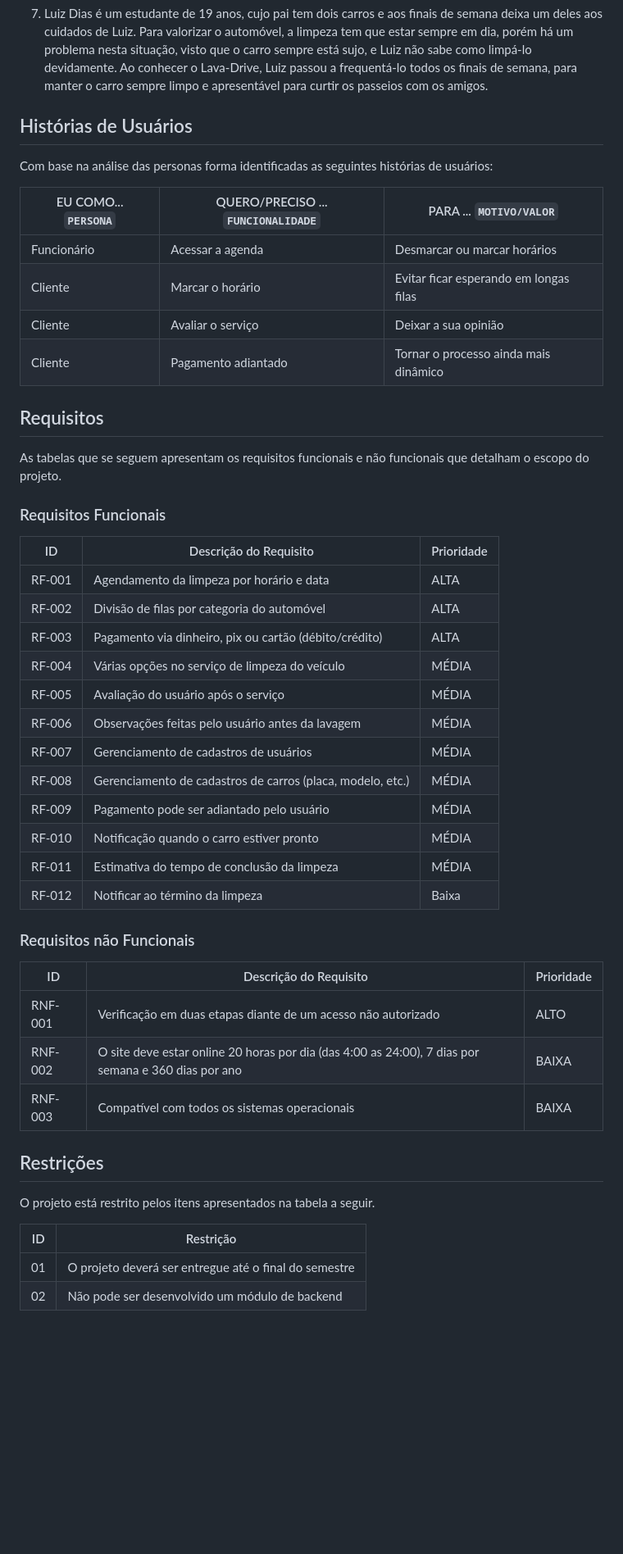
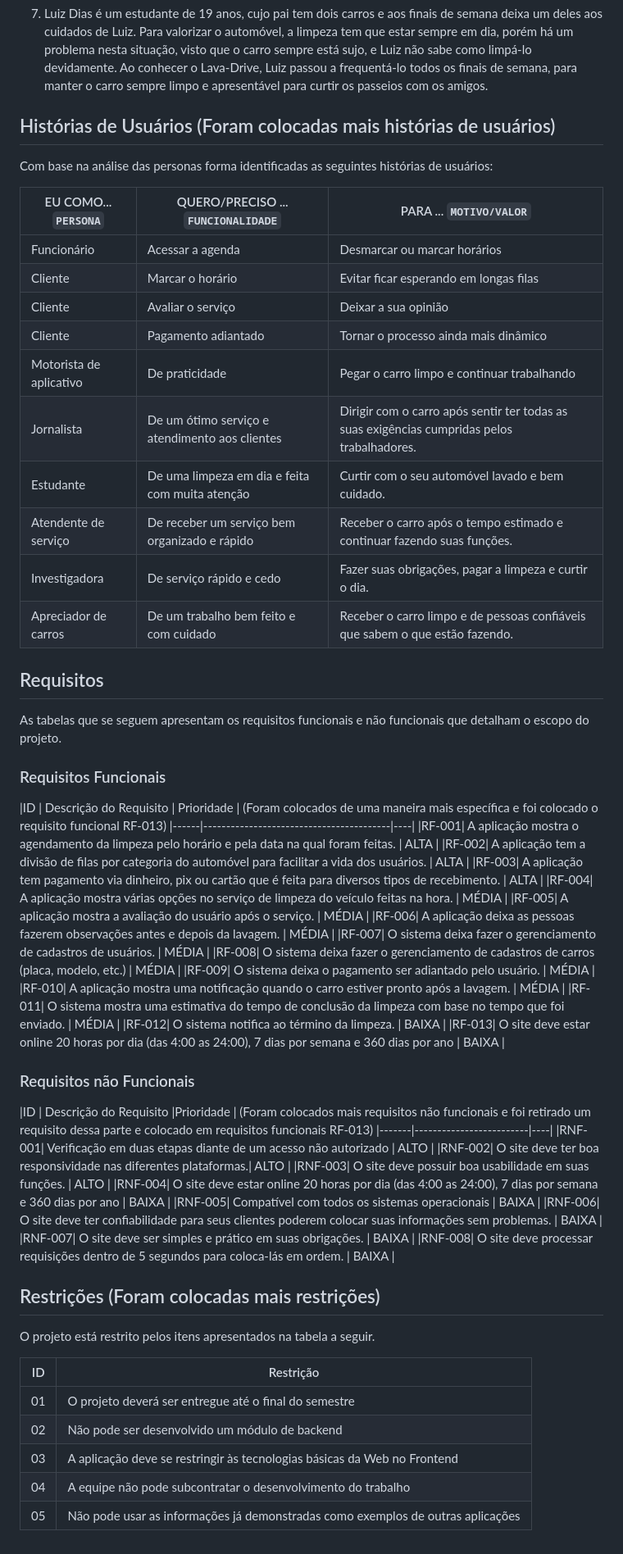
Before and after one commit to ICEI-PUC-Minas-PCO-SI/pco-si-2023-1-p1-proj-web-t1-grupo-3-lavadrive, a Markdown page: docs/02-Especificação do Projeto.md, the part around one of its changes. Shown at 82% size. Rendered like a GitHub page; blank space fills up the shorter version.

```diff
--- a/docs/02-Especificação do Projeto.md
+++ b/docs/02-Especificação do Projeto.md
@@ -16,7 +20,7 @@
 
 7. Luiz Dias é um estudante de 19 anos, cujo pai tem dois carros e aos finais de semana deixa um deles aos cuidados de Luiz. Para valorizar o automóvel, a limpeza tem que estar sempre em dia, porém há um problema nesta situação, visto que o carro sempre está sujo, e Luiz não sabe como limpá-lo devidamente. Ao conhecer o Lava-Drive, Luiz passou a frequentá-lo todos os finais de semana, para manter o carro sempre limpo e apresentável para curtir os passeios com os amigos.
 
-## Histórias de Usuários
+## Histórias de Usuários (Foram colocadas mais histórias de usuários)
 
 Com base na análise das personas forma identificadas as seguintes histórias de usuários:
 
@@ -26,6 +30,13 @@ Com base na análise das personas forma identificadas as seguintes histórias de
 |Cliente             | Marcar o horário                   | Evitar ficar esperando em longas filas |
 |Cliente             | Avaliar o serviço                  | Deixar a sua opinião                   |
 |Cliente             | Pagamento adiantado                | Tornar o processo ainda mais dinâmico  |
+|Motorista de aplicativo| De praticidade                  | Pegar o carro limpo e continuar trabalhando  |
+|Jornalista          | De um ótimo serviço e atendimento aos clientes | Dirigir com o carro após sentir ter todas as suas exigências cumpridas pelos trabalhadores.|
+|Estudante           | De uma limpeza em dia e feita com muita atenção | Curtir com o seu automóvel lavado e bem cuidado.  |
+|Atendente de serviço| De receber um serviço bem organizado e rápido   | Receber o carro após o tempo estimado e continuar fazendo suas funções. |
+|Investigadora       | De serviço rápido e cedo            | Fazer suas obrigações, pagar a limpeza e curtir o dia.  |
+|Apreciador de carros| De um trabalho bem feito e com cuidado| Receber o carro limpo e de pessoas confiáveis que sabem o que estão fazendo.  |
+
 
 ## Requisitos
 
@@ -33,30 +44,35 @@ As tabelas que se seguem apresentam os requisitos funcionais e não funcionais q
 
 ### Requisitos Funcionais
 
-|ID    | Descrição do Requisito  | Prioridade |
+|ID    | Descrição do Requisito  | Prioridade | (Foram colocados de uma maneira mais específica e foi colocado o requisito funcional RF-013)
 |------|-----------------------------------------|----|
-|RF-001| Agendamento da limpeza por horário e data | ALTA |
-|RF-002| Divisão de filas por categoria do automóvel | ALTA |
-|RF-003| Pagamento via dinheiro, pix ou cartão (débito/crédito) | ALTA |
-|RF-004| Várias opções no serviço de limpeza do veículo | MÉDIA |
-|RF-005| Avaliação do usuário após o serviço | MÉDIA |
-|RF-006| Observações feitas pelo usuário antes da lavagem | MÉDIA |
-|RF-007| Gerenciamento de cadastros de usuários | MÉDIA |
-|RF-008| Gerenciamento de cadastros de carros (placa, modelo, etc.) | MÉDIA |
-|RF-009| Pagamento pode ser adiantado pelo usuário | MÉDIA |
-|RF-010| Notificação quando o carro estiver pronto | MÉDIA |
-|RF-011| Estimativa do tempo de conclusão da limpeza | MÉDIA |
-|RF-012| Notificar ao término da limpeza | Baixa |
-
+|RF-001| A aplicação mostra o agendamento da limpeza pelo horário e pela data na qual foram feitas. | ALTA |
+|RF-002| A aplicação tem a divisão de filas por categoria do automóvel para facilitar a vida dos usuários. | ALTA |
+|RF-003| A aplicação tem pagamento via dinheiro, pix ou cartão que é feita para diversos tipos de recebimento. | ALTA |
+|RF-004| A aplicação mostra várias opções no serviço de limpeza do veículo feitas na hora. | MÉDIA |
+|RF-005| A aplicação mostra a avaliação do usuário após o serviço. | MÉDIA |
+|RF-006| A aplicação deixa as pessoas fazerem observações antes e depois da lavagem. | MÉDIA |
+|RF-007| O sistema deixa fazer o gerenciamento de cadastros de usuários. | MÉDIA |
+|RF-008| O sistema deixa fazer o gerenciamento de cadastros de carros (placa, modelo, etc.) | MÉDIA |
+|RF-009| O sistema deixa o pagamento ser adiantado pelo usuário. | MÉDIA |
+|RF-010| A aplicação mostra  uma notificação quando o carro estiver pronto após a lavagem. | MÉDIA |
+|RF-011| O sistema mostra uma estimativa do tempo de conclusão da limpeza com base no tempo que foi enviado. | MÉDIA |
+|RF-012| O sistema notifica ao término da limpeza. | BAIXA |
+|RF-013| O site deve estar online 20 horas por dia (das 4:00 as 24:00), 7 dias por semana e 360 dias por ano | BAIXA |
 ### Requisitos não Funcionais
 
-|ID     | Descrição do Requisito  |Prioridade |
+|ID     | Descrição do Requisito  |Prioridade | (Foram colocados mais requisitos não funcionais e foi retirado um requisito dessa parte e colocado em requisitos funcionais RF-013)
 |-------|-------------------------|----|
 |RNF-001| Verificação em duas etapas diante de um acesso não autorizado | ALTO |
-|RNF-002| O site deve estar online 20 horas por dia (das 4:00 as 24:00), 7 dias por semana e 360 dias por ano | BAIXA |
-|RNF-003| Compatível com todos os sistemas operacionais |  BAIXA |
+|RNF-002| O site deve ter boa responsividade nas diferentes plataformas.| ALTO |
+|RNF-003| O site deve possuir boa usabilidade em suas funções. | ALTO |
+|RNF-004| O site deve estar online 20 horas por dia (das 4:00 as 24:00), 7 dias por semana e 360 dias por ano | BAIXA |
+|RNF-005| Compatível com todos os sistemas operacionais | BAIXA |
+|RNF-006| O site deve ter confiabilidade para seus clientes poderem colocar suas informações sem problemas. | BAIXA |
+|RNF-007| O site deve ser simples e prático em suas obrigações. | BAIXA |
+|RNF-008| O site deve processar requisições dentro de 5 segundos para coloca-lás em ordem. | BAIXA |
 
-## Restrições
+## Restrições (Foram colocadas mais restrições)
 
 O projeto está restrito pelos itens apresentados na tabela a seguir.
 
@@ -64,3 +80,6 @@ O projeto está restrito pelos itens apresentados na tabela a seguir.
 |--|-------------------------------------------------------|
 |01| O projeto deverá ser entregue até o final do semestre |
 |02| Não pode ser desenvolvido um módulo de backend        |
+|03| A aplicação deve se restringir às tecnologias básicas da Web no Frontend |
+|04| A equipe não pode subcontratar o desenvolvimento do trabalho |
+|05| Não pode usar as informações já demonstradas como exemplos de outras aplicações |
```
Also changed, not shown: other parts of docs/02-Especificação do Projeto.md (+5 -1 lines).
